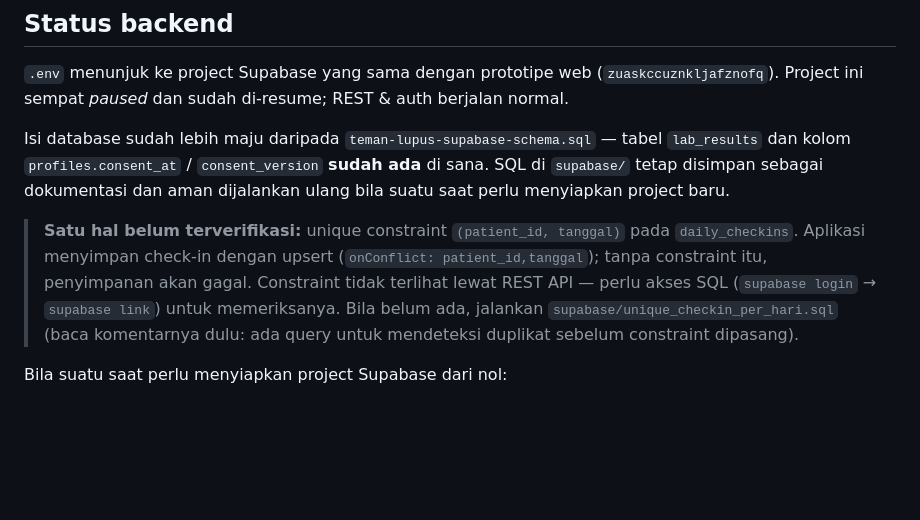
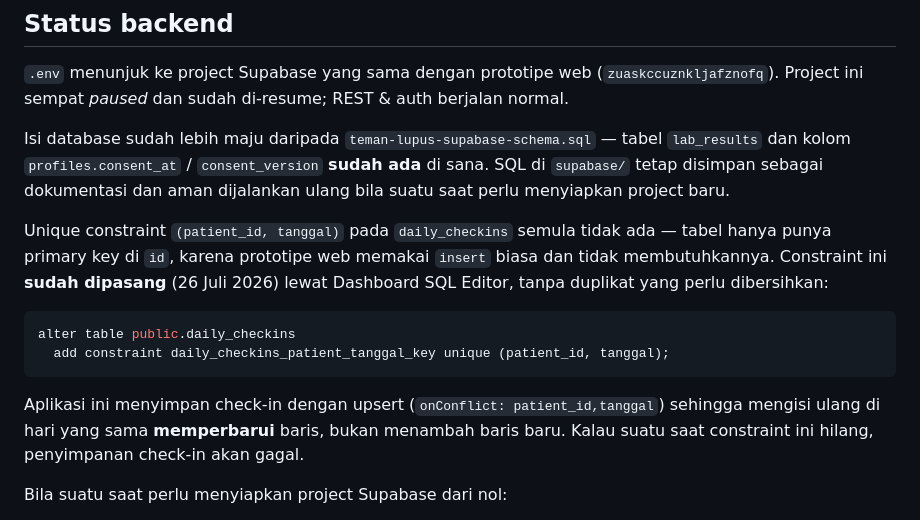
Before and after one commit to andireumato/teman-lupus, a Markdown page: README.md, the part around the change. GitHub-like rendering; blank space fills up the shorter version.

Commit message:
Catat pemasangan unique constraint check-in harian
Constraint (patient_id, tanggal) pada daily_checkins semula tidak ada —
tabel hanya punya primary key di id. Sudah dipasang lewat Dashboard SQL
Editor, tanpa duplikat yang perlu dibersihkan.

Co-Authored-By: Claude Opus 5 (1M context) <noreply@anthropic.com>

````diff
--- a/README.md
+++ b/README.md
@@ -21,13 +21,20 @@ tabel `lab_results` dan kolom `profiles.consent_at` / `consent_version` **sudah
 ada** di sana. SQL di `supabase/` tetap disimpan sebagai dokumentasi dan aman
 dijalankan ulang bila suatu saat perlu menyiapkan project baru.
 
-> **Satu hal belum terverifikasi:** unique constraint `(patient_id, tanggal)`
-> pada `daily_checkins`. Aplikasi menyimpan check-in dengan upsert
-> (`onConflict: patient_id,tanggal`); tanpa constraint itu, penyimpanan akan
-> gagal. Constraint tidak terlihat lewat REST API — perlu akses SQL
-> (`supabase login` → `supabase link`) untuk memeriksanya. Bila belum ada,
-> jalankan `supabase/unique_checkin_per_hari.sql` (baca komentarnya dulu:
-> ada query untuk mendeteksi duplikat sebelum constraint dipasang).
+Unique constraint `(patient_id, tanggal)` pada `daily_checkins` semula tidak ada
+— tabel hanya punya primary key di `id`, karena prototipe web memakai `insert`
+biasa dan tidak membutuhkannya. Constraint ini **sudah dipasang** (26 Juli 2026)
+lewat Dashboard SQL Editor, tanpa duplikat yang perlu dibersihkan:
+
+```sql
+alter table public.daily_checkins
+  add constraint daily_checkins_patient_tanggal_key unique (patient_id, tanggal);
+```
+
+Aplikasi ini menyimpan check-in dengan upsert (`onConflict: patient_id,tanggal`)
+sehingga mengisi ulang di hari yang sama **memperbarui** baris, bukan menambah
+baris baru. Kalau suatu saat constraint ini hilang, penyimpanan check-in akan
+gagal.
 
 Bila suatu saat perlu menyiapkan project Supabase dari nol:
 
````
